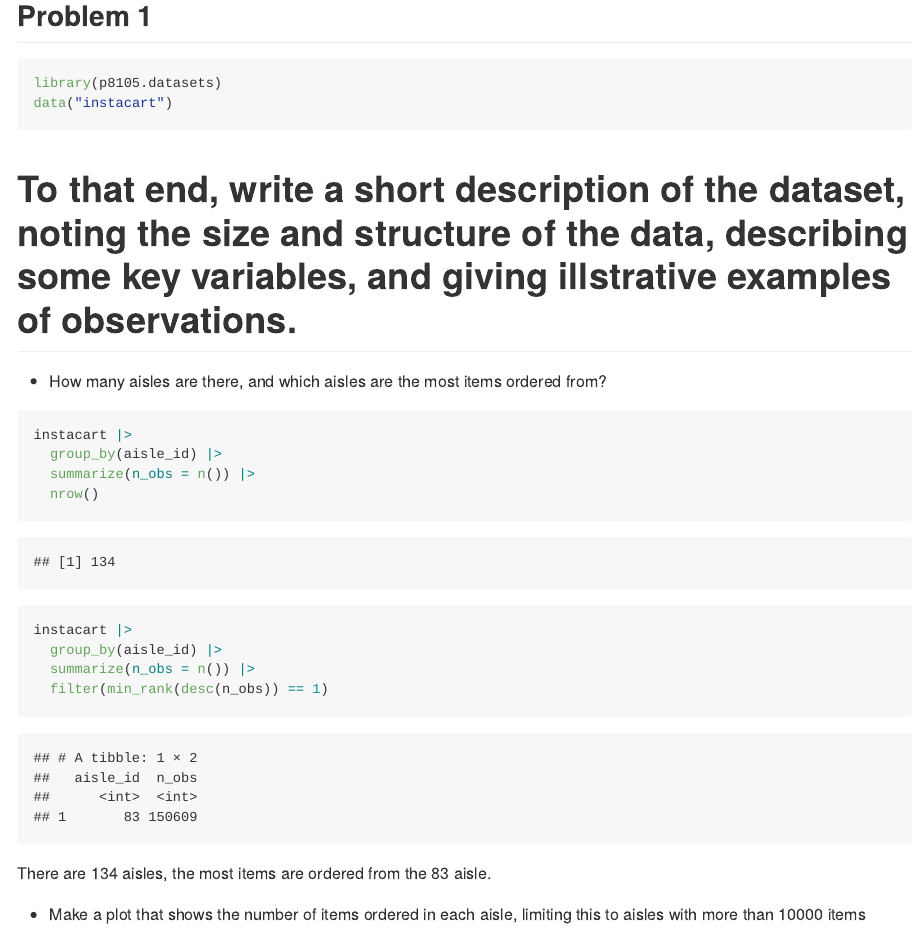
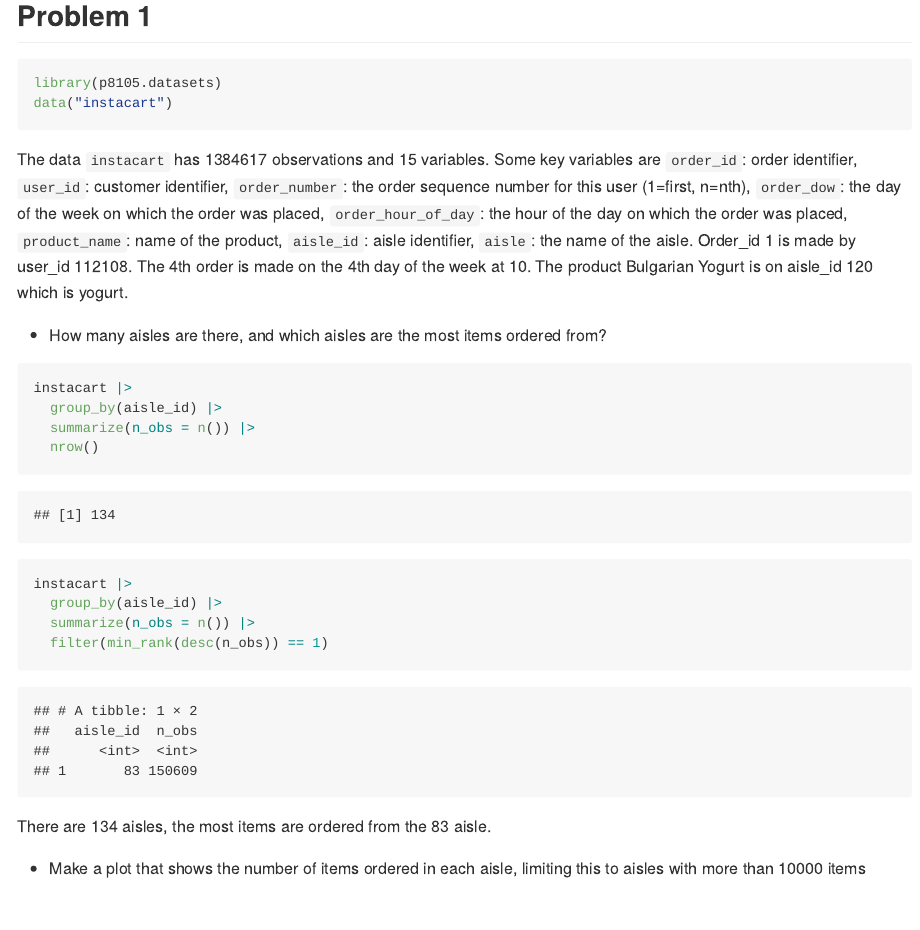
Before and after one commit to xt2288/p8105_hw3_xt2288, an R Markdown document (p8105_hw3_xt2288.Rmd): the page in a window 1100 px wide, from 480 px down. The pictures show the output file p8105_hw3_xt2288.md that the author committed with the source, drawn offline in the style of GitHub; long lines of code are wrapped.

Commit message:
problem 1 instacart described

````diff
--- a/p8105_hw3_xt2288.Rmd
+++ b/p8105_hw3_xt2288.Rmd
@@ -16,7 +16,7 @@ library(p8105.datasets)
 data("instacart")
 ```
 
-# To that end, write a short description of the dataset, noting the size and structure of the data, describing some key variables, and giving illstrative examples of observations.
+The data `instacart` has `r nrow(instacart)` observations and `r ncol(instacart)` variables. Some key variables are `order_id`: order identifier, `user_id`: customer identifier, `order_number`: the order sequence number for this user (1=first, n=nth), `order_dow`: the day of the week on which the order was placed, `order_hour_of_day`: the hour of the day on which the order was placed, `product_name`: name of the product, `aisle_id`: aisle identifier, `aisle`: the name of the aisle. Order_id 1 is made by user_id 112108. The 4th order is made on the 4th day of the week at 10. The product Bulgarian Yogurt is on aisle_id 120 which is yogurt.
 
 * How many aisles are there, and which aisles are the most items ordered from?
 
````
Also changed, not shown: p8105_hw3_xt2288.md.
